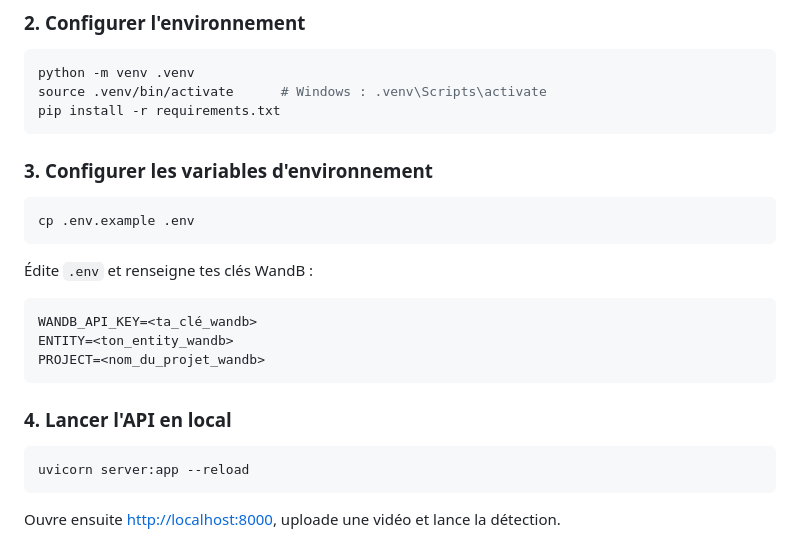
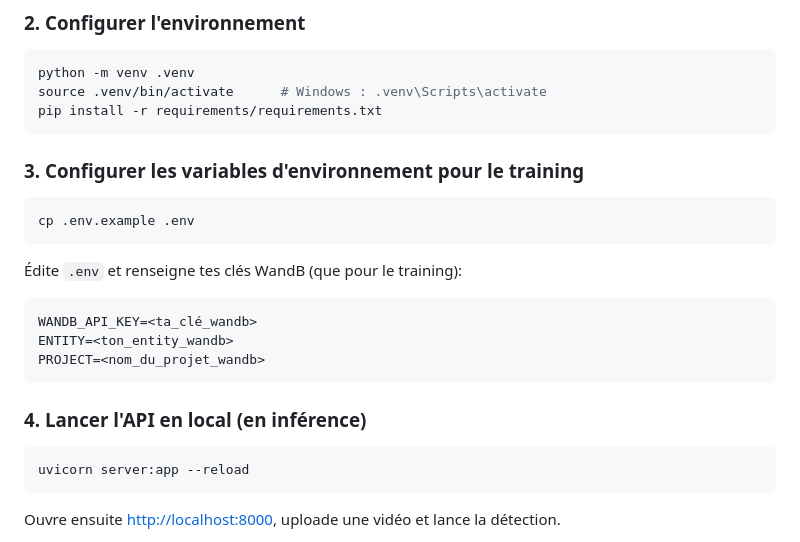
Before and after one commit to aayrapet/FastCrowdVision, a Markdown page: README.md, the part around the change. Drawn GitHub-style.

Commit message:
merged clean no maoin

````diff
--- a/README.md
+++ b/README.md
@@ -80,16 +80,16 @@ cd FastCrowdVision
 ```bash
 python -m venv .venv
 source .venv/bin/activate      # Windows : .venv\Scripts\activate
-pip install -r requirements.txt
+pip install -r requirements/requirements.txt
 ```
 
-### 3. Configurer les variables d'environnement
+### 3. Configurer les variables d'environnement pour le training
 
 ```bash
 cp .env.example .env
 ```
 
-Édite `.env` et renseigne tes clés WandB :
+Édite `.env` et renseigne tes clés WandB (que pour le training):
 
 ```
 WANDB_API_KEY=<ta_clé_wandb>
@@ -97,7 +97,7 @@ ENTITY=<ton_entity_wandb>
 PROJECT=<nom_du_projet_wandb>
 ```
 
-### 4. Lancer l'API en local
+### 4. Lancer l'API en local (en inférence)
 
 ```bash
 uvicorn server:app --reload
````
